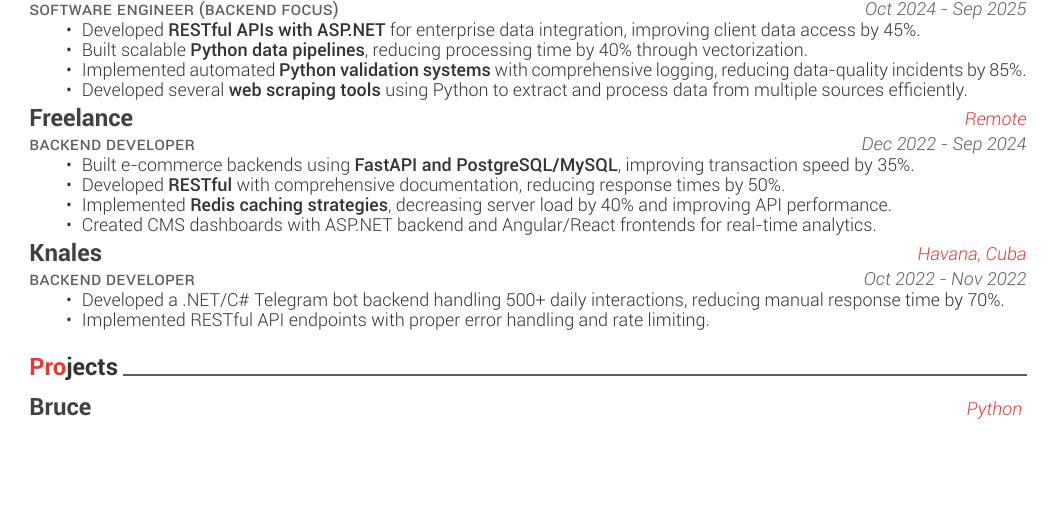
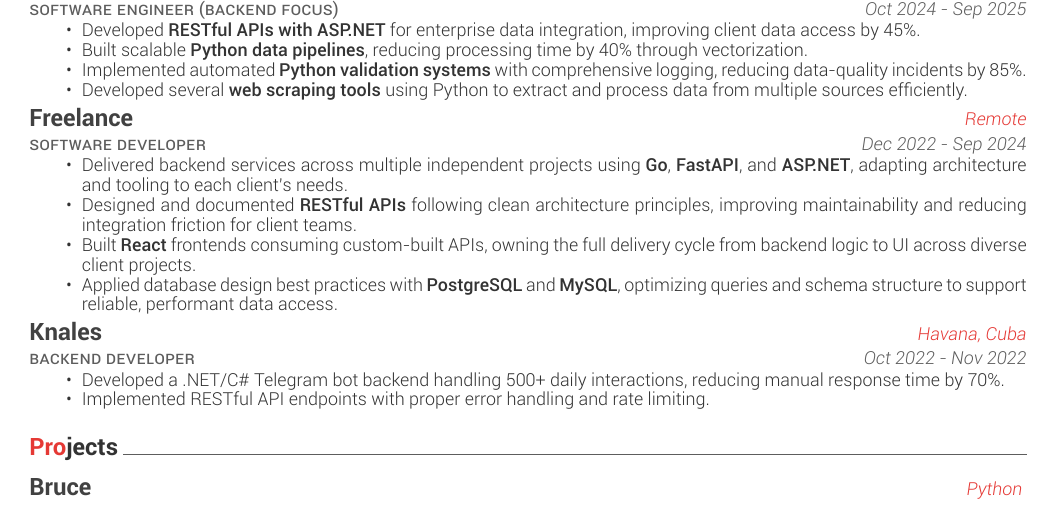
Before and after one commit to aldairlfp/my-resume, a LaTeX CV (resume.tex): part of page 1 of 2, cut so that both start at the same text, the shorter picture padded with empty space. Compiled offline with XeLaTeX.

Commit message:
Update job title and enhance project descriptions for Software Developer role

```diff
--- a/resume.tex
+++ b/resume.tex
@@ -119,15 +119,15 @@
         \end{cvitems}}
 
   \cventry
-    {Backend Developer}
+    {Software Developer}
     {Freelance}
     {Remote}
     {Dec 2022 - Sep 2024}
     {\begin{cvitems}
-        \item Built e-commerce backends using \textbf{FastAPI and PostgreSQL/MySQL}, improving transaction speed by 35\%.
-        \item Developed \textbf{RESTful} with comprehensive documentation, reducing response times by 50\%.
-        \item Implemented \textbf{Redis caching strategies}, decreasing server load by 40\% and improving API performance.
-        \item Created CMS dashboards with ASP.NET backend and Angular/React frontends for real-time analytics.
+        \item Delivered backend services across multiple independent projects using \textbf{Go}, \textbf{FastAPI}, and \textbf{ASP.NET}, adapting architecture and tooling to each client's needs.
+        \item Designed and documented \textbf{RESTful APIs} following clean architecture principles, improving maintainability and reducing integration friction for client teams.
+        \item Built \textbf{React} frontends consuming custom-built APIs, owning the full delivery cycle from backend logic to UI across diverse client projects.
+        \item Applied database design best practices with \textbf{PostgreSQL} and \textbf{MySQL}, optimizing queries and schema structure to support reliable, performant data access.
         \end{cvitems}}
 
   \cventry
```
